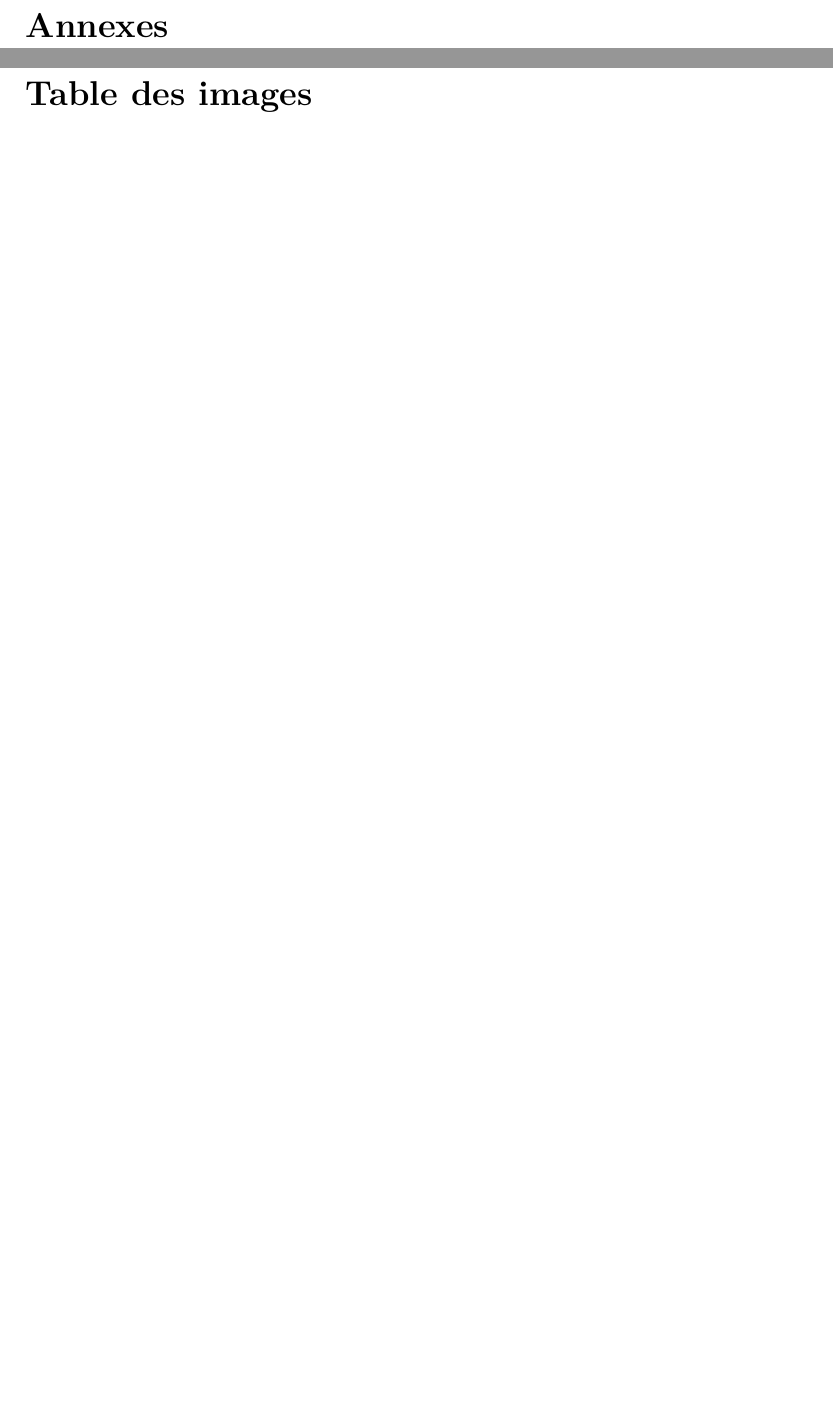
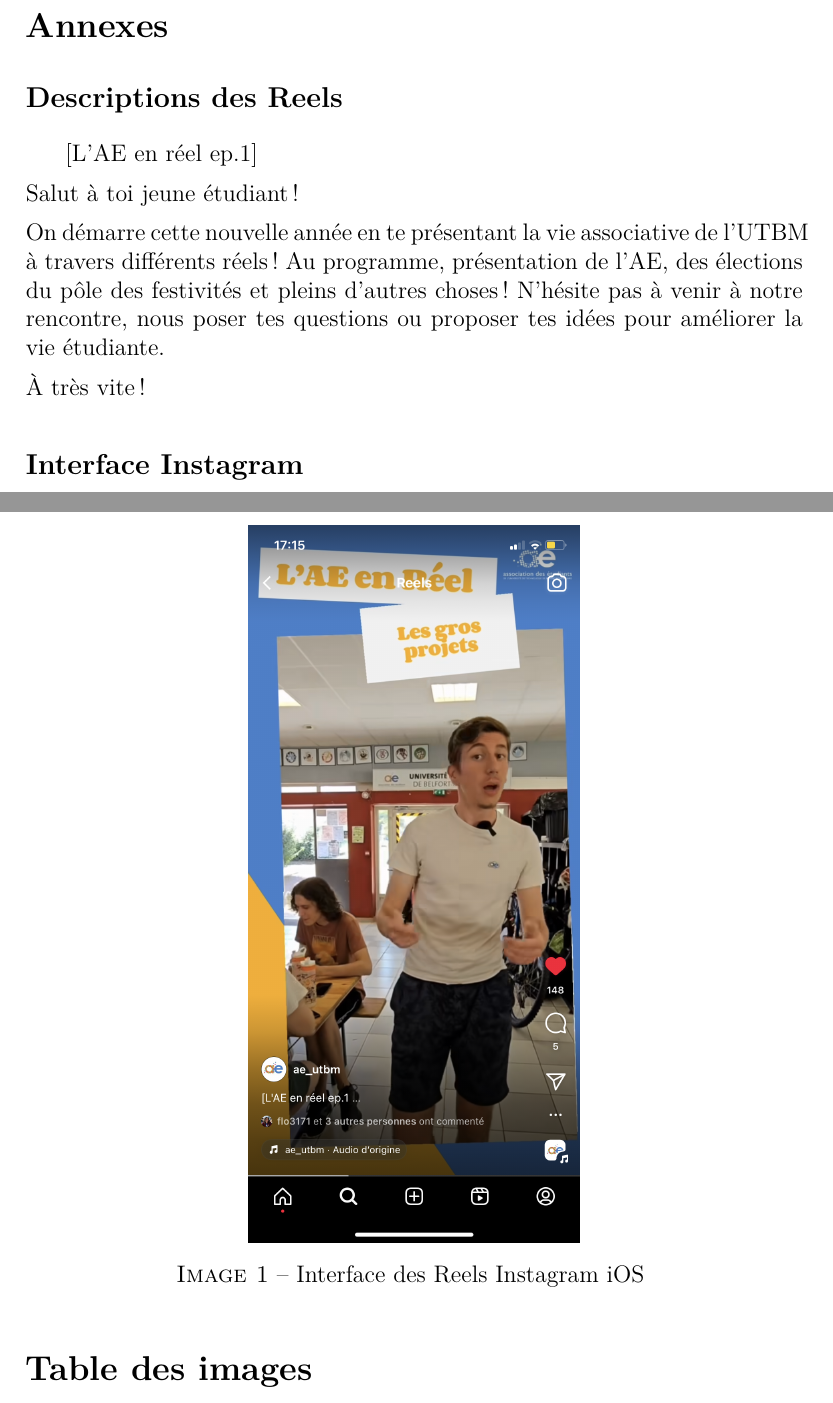
Before and after one commit to thibault-chausson/Rapport-AV00, a LaTeX document (main.tex, which reads pages/annexes.tex): two parts of pages 12 and 13 of 14, joined at a grey line, cut so that both start at the same text, the shorter picture padded with empty space. Compiled offline with pdfLaTeX.

Commit message:
:construction: ajout de l'interface Reel, mise en annexe des descriptions des postes

```diff
--- a/pages/annexes.tex
+++ b/pages/annexes.tex
@@ -1,2 +1,29 @@
 %! Author = thibaultchausson
 %! Date = 23/07/2023
+
+
+
+\subsection*{Descriptions des Reels}\label{subsec:descriptions-reels}
+\addcontentsline{toc}{subsection}{Descriptions des Reels}
+
+
+
+[L'AE en réel ep.1]
+
+\noindent Salut à toi jeune étudiant !
+
+\noindent On démarre cette nouvelle année en te présentant la vie associative de l'UTBM à travers différents réels !
+\noindent Au programme, présentation de l'AE, des élections du pôle des festivités et pleins d'autres choses !
+\noindent N'hésite pas à venir à notre rencontre, nous poser tes questions ou proposer tes idées pour améliorer la vie étudiante.
+
+\noindent À très vite !
+
+\subsection*{Interface Instagram}\label{subsec:interface-instagram}
+\addcontentsline{toc}{subsection}{Interface Instagram}
+
+\begin{figure}[!h]
+    \begin{center}
+        \includegraphics[scale=0.2]{ressources/interfaceInsta}
+        \caption{Interface des Reels Instagram iOS \label{fig:interfaceInsta}}
+    \end{center}
+\end{figure}
```
Also changed, not shown: ressources/interfaceInsta.PNG (added).
